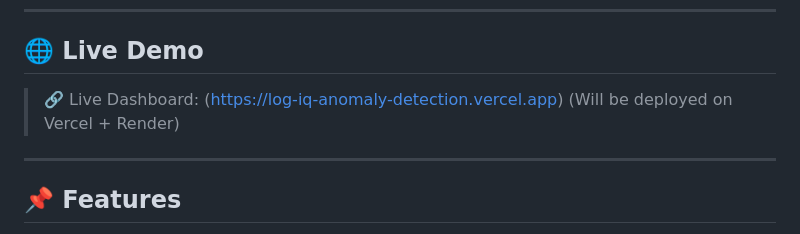
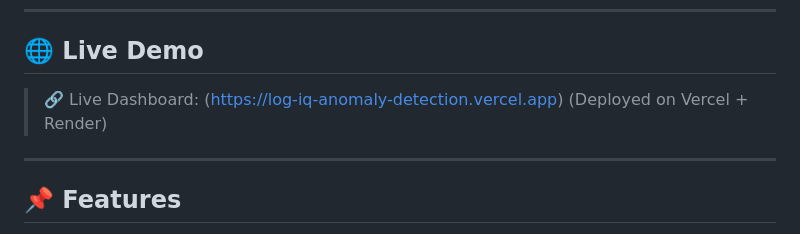
Before and after one commit to Manupoojary/LogIQ-Anomaly-Detection, a Markdown page: README.md, the part around the change. GitHub-like rendering.

```diff
--- a/README.md
+++ b/README.md
@@ -8,7 +8,7 @@ It ingests logs, detects anomalies, and visualizes insights through an interacti
 ## 🌐 Live Demo
 
 > 🔗 Live Dashboard: (https://log-iq-anomaly-detection.vercel.app)
-> (Will be deployed on Vercel + Render)
+> (Deployed on Vercel + Render)
 
 ---
 
```
